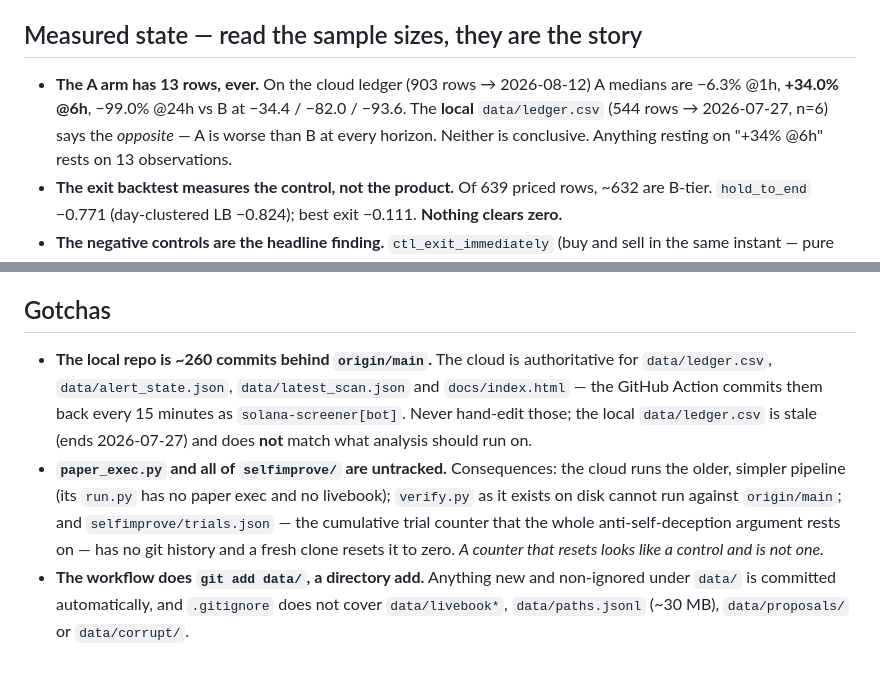
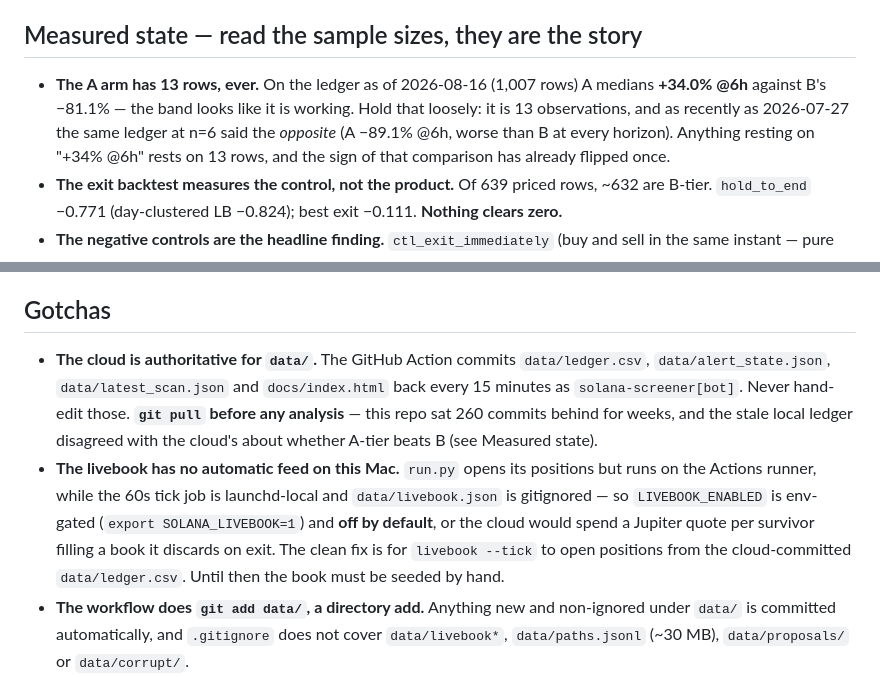
Before and after one commit to yousefjan2007-crypto/solana_screener, a Markdown page: CLAUDE.md, 2 parts joined by grey strips. Drawn GitHub-style.

Commit message:
docs: correct CLAUDE.md gotchas after the sync
The 'repo is 260 behind' and 'selfimprove is untracked' gotchas were fixed by
the preceding commits, so both were stale on arrival. Replaced with the durable
lesson (pull before analysis — the stale ledger disagreed with the cloud about
whether A beats B) and the livebook feed gap.

A-vs-B restated against the merged 1,007-row ledger: A is +34.0% @6h vs B -81.1%,
but on 13 rows, and the sign of that comparison flipped since 2026-07-27.

Co-Authored-By: Claude Opus 5 <noreply@anthropic.com>

```diff
--- a/CLAUDE.md
+++ b/CLAUDE.md
@@ -138,10 +138,11 @@ rows may be scored), a 40-cluster floor, DSR on day means, and — most importan
 
 ## Measured state — read the sample sizes, they are the story
 
-- **The A arm has 13 rows, ever.** On the cloud ledger (903 rows → 2026-08-12) A medians are
-  −6.3% @1h, **+34.0% @6h**, −99.0% @24h vs B at −34.4 / −82.0 / −93.6. The **local**
-  `data/ledger.csv` (544 rows → 2026-07-27, n=6) says the *opposite* — A is worse than B at every
-  horizon. Neither is conclusive. Anything resting on "+34% @6h" rests on 13 observations.
+- **The A arm has 13 rows, ever.** On the ledger as of 2026-08-16 (1,007 rows) A medians
+  **+34.0% @6h** against B's −81.1% — the band looks like it is working. Hold that loosely: it is
+  13 observations, and as recently as 2026-07-27 the same ledger at n=6 said the *opposite*
+  (A −89.1% @6h, worse than B at every horizon). Anything resting on "+34% @6h" rests on 13 rows,
+  and the sign of that comparison has already flipped once.
 - **The exit backtest measures the control, not the product.** Of 639 priced rows, ~632 are
   B-tier. `hold_to_end` −0.771 (day-clustered LB −0.824); best exit −0.111. **Nothing clears zero.**
 - **The negative controls are the headline finding.** `ctl_exit_immediately` (buy and sell in the
@@ -196,16 +197,17 @@ path-dependent ones like a trailing stop, because the ordering changes the state
 
 ## Gotchas
 
-- **The local repo is ~260 commits behind `origin/main`.** The cloud is authoritative for
-  `data/ledger.csv`, `data/alert_state.json`, `data/latest_scan.json` and `docs/index.html` — the
-  GitHub Action commits them back every 15 minutes as `solana-screener[bot]`. Never hand-edit
-  those; the local `data/ledger.csv` is stale (ends 2026-07-27) and does **not** match what
-  analysis should run on.
-- **`paper_exec.py` and all of `selfimprove/` are untracked.** Consequences: the cloud runs the
-  older, simpler pipeline (its `run.py` has no paper exec and no livebook); `verify.py` as it
-  exists on disk cannot run against `origin/main`; and `selfimprove/trials.json` — the cumulative
-  trial counter that the whole anti-self-deception argument rests on — has no git history and a
-  fresh clone resets it to zero. *A counter that resets looks like a control and is not one.*
+- **The cloud is authoritative for `data/`.** The GitHub Action commits `data/ledger.csv`,
+  `data/alert_state.json`, `data/latest_scan.json` and `docs/index.html` back every 15 minutes as
+  `solana-screener[bot]`. Never hand-edit those. **`git pull` before any analysis** — this repo
+  sat 260 commits behind for weeks, and the stale local ledger disagreed with the cloud's about
+  whether A-tier beats B (see Measured state).
+- **The livebook has no automatic feed on this Mac.** `run.py` opens its positions but runs on the
+  Actions runner, while the 60s tick job is launchd-local and `data/livebook.json` is gitignored —
+  so `LIVEBOOK_ENABLED` is env-gated (`export SOLANA_LIVEBOOK=1`) and **off by default**, or the
+  cloud would spend a Jupiter quote per survivor filling a book it discards on exit. The clean fix
+  is for `livebook --tick` to open positions from the cloud-committed `data/ledger.csv`. Until
+  then the book must be seeded by hand.
 - **The workflow does `git add data/`, a directory add.** Anything new and non-ignored under
   `data/` is committed automatically, and `.gitignore` does not cover `data/livebook*`,
   `data/paths.jsonl` (~30 MB), `data/proposals/` or `data/corrupt/`.
```
